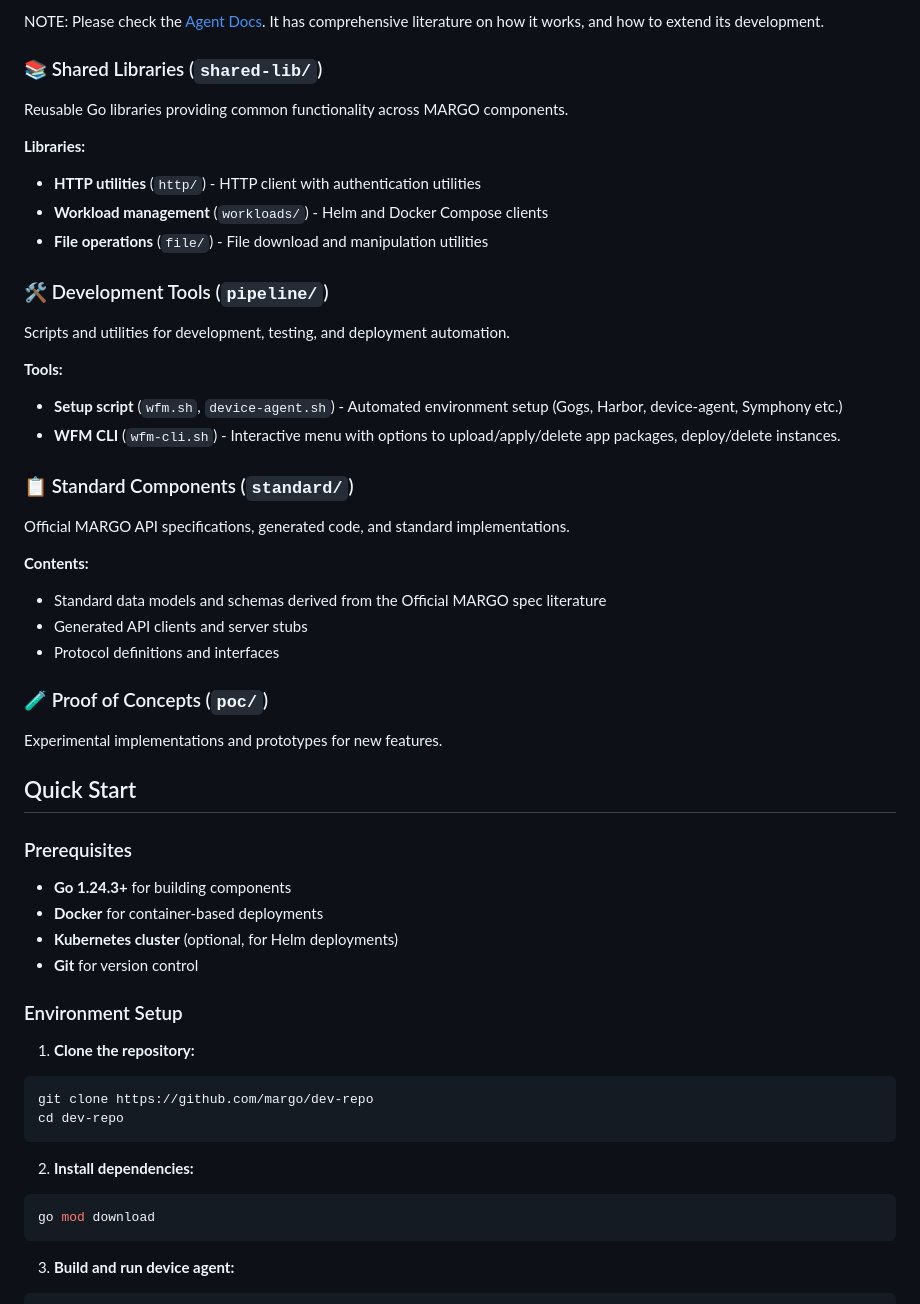
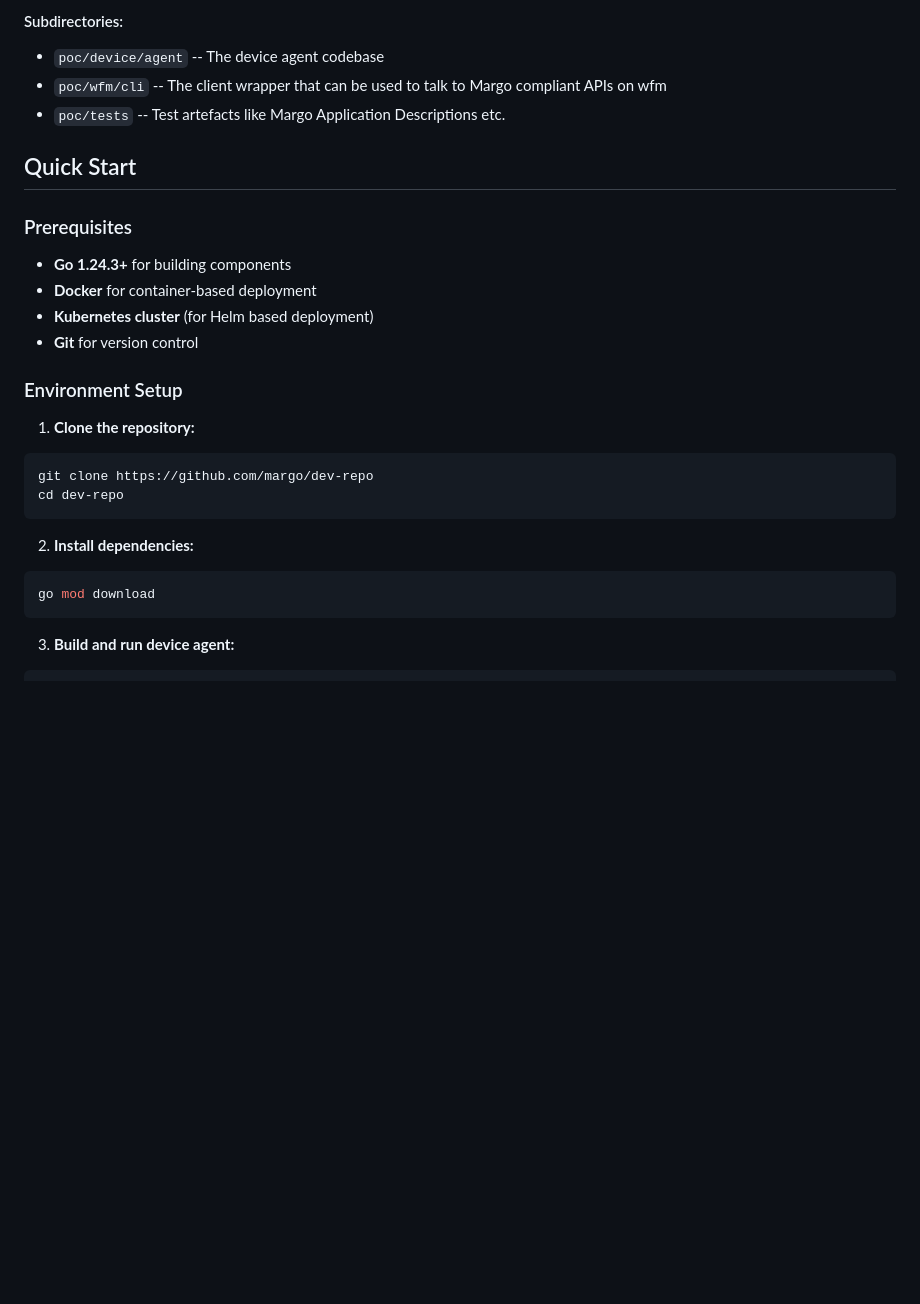
Before and after one commit to zantiu/sandbox, a Markdown page: docs/repo-structure.md, the part around one of its changes. GitHub-like rendering; blank space fills up the shorter version.

````diff
--- a/docs/repo-structure.md
+++ b/docs/repo-structure.md
@@ -49,39 +35,15 @@ go build -o agent .
-NOTE: Please check the [Agent Docs](../poc/device/agent/README.md). It has comprehensive literature on how it works, and how to extend its development.
-
-### 📚 Shared Libraries (`shared-lib/`)
-Reusable Go libraries providing common functionality across MARGO components.
-
-**Libraries:**
-- **HTTP utilities** (`http/`) - HTTP client with authentication utilities
-- **Workload management** (`workloads/`) - Helm and Docker Compose clients
-- **File operations** (`file/`) - File download and manipulation utilities
-
-### 🛠️ Development Tools (`pipeline/`)
-Scripts and utilities for development, testing, and deployment automation.
-
-**Tools:**
-- **Setup script** (`wfm.sh`, `device-agent.sh`) - Automated environment setup (Gogs, Harbor, device-agent, Symphony etc.)
-- **WFM CLI** (`wfm-cli.sh`) - Interactive menu with options to upload/apply/delete app packages, deploy/delete instances.
-
-
-### 📋 Standard Components (`standard/`)
-Official MARGO API specifications, generated code, and standard implementations.
-
-**Contents:**
-- Standard data models and schemas derived from the Official MARGO spec literature
-- Generated API clients and server stubs
-- Protocol definitions and interfaces
-
-### 🧪 Proof of Concepts (`poc/`)
-Experimental implementations and prototypes for new features.
+#### Subdirectories:
+- `poc/device/agent` -- The device agent codebase
+- `poc/wfm/cli` -- The client wrapper that can be used to talk to Margo compliant APIs on wfm
+- `poc/tests` -- Test artefacts like Margo Application Descriptions etc.
 
 ## Quick Start
 
 ### Prerequisites
 
 - **Go 1.24.3+** for building components
-- **Docker** for container-based deployments
-- **Kubernetes cluster** (optional, for Helm deployments)
+- **Docker** for container-based deployment
+- **Kubernetes cluster** (for Helm based deployment)
 - **Git** for version control
 
 ### Environment Setup
@@ -96,7 +58,6 @@ cd dev-repo
 ```bash
 go mod download
 ```
-
 
 3. **Build and run device agent:**
 ```bash
````
Also changed, not shown: other parts of docs/repo-structure.md (+66 -29 lines), docs/symphony-development.md (added), 1 other file.
